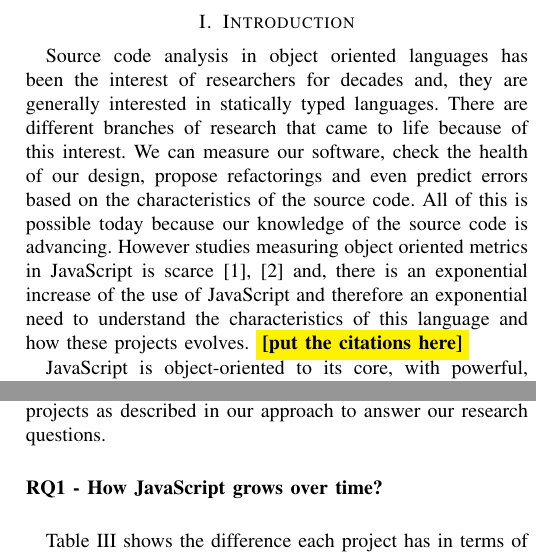
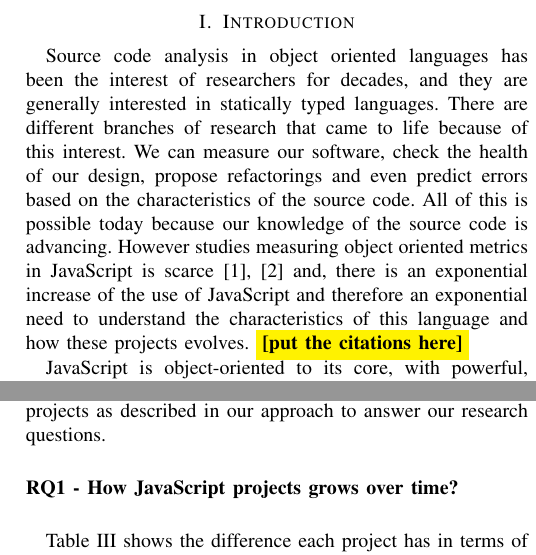
Before and after one commit to sshishe/js-evolution, a LaTeX paper (design_td.tex, which reads introduction.tex): two parts of the columns of pages 1 and 4 of 10, joined at a grey line, cut so that both start at the same text. Compiled offline with pdfLaTeX.

Commit message:
fix typo

```diff
--- a/design_td.tex
+++ b/design_td.tex
@@ -124,7 +124,7 @@
 	captionpos=b
 }
 
-\newcommand{\rqi}{\textbf{RQ1 - How JavaScript grows over time?}}
+\newcommand{\rqi}{\textbf{RQ1 - How JavaScript projects grows over time?}}
 \newcommand{\rqii}{\textbf{RQ2 - How often new releases are shipped in JavaScript projects and how often changes in the public API are made?}}
 \newcommand{\rqiii}{\textbf{RQ3 - How many developers are colaborating to these projects and how much time it takes to a bug to get fixed?}}
 \newcommand{\rqiv}{\textbf{RQ4 - How common anti-patterns are in JavaScript projects and how severe they are?}}
--- a/introduction.tex
+++ b/introduction.tex
@@ -1,5 +1,5 @@
 
-Source code analysis in object oriented languages has been the interest of researchers for decades and, they are generally interested in statically typed languages. There are different branches of research that came to life because of this interest. We can measure our software, check the health of our design, propose refactorings and even predict errors based on the characteristics of the source code. All of this is possible today because our knowledge of the source code is advancing.  However studies measuring object oriented metrics in JavaScript is scarce \cite{Richards:2010:ADB:1809028.1806598 , 6320536} and, there is an exponential increase of the use of JavaScript and therefore an exponential need to understand the characteristics of this language and how these projects evolves.
+Source code analysis in object oriented languages has been the interest of researchers for decades, and they are generally interested in statically typed languages. There are different branches of research that came to life because of this interest. We can measure our software, check the health of our design, propose refactorings and even predict errors based on the characteristics of the source code. All of this is possible today because our knowledge of the source code is advancing.  However studies measuring object oriented metrics in JavaScript is scarce \cite{Richards:2010:ADB:1809028.1806598 , 6320536} and, there is an exponential increase of the use of JavaScript and therefore an exponential need to understand the characteristics of this language and how these projects evolves.
 \todo{put the citations here}
 
 JavaScript is object-oriented to its core, with powerful, flexible high level programming capabilities. This language also supports functional and imperative programming styles. It is ubiquitous, it is fast and getting faster comparing to other web programming languages. Developers can craft it manually or they can target it by compiling from another language \footnote{TypeScript: http://www.typescriptlang.org/Tutorial} \footnote{CoffeeScript: http://coffeescript.org/}. It has been few years since JavaScript \footnote{NodeJS: http://nodejs.org/} is competing with other server side languages like (PHP, Ruby and etc.)
```
